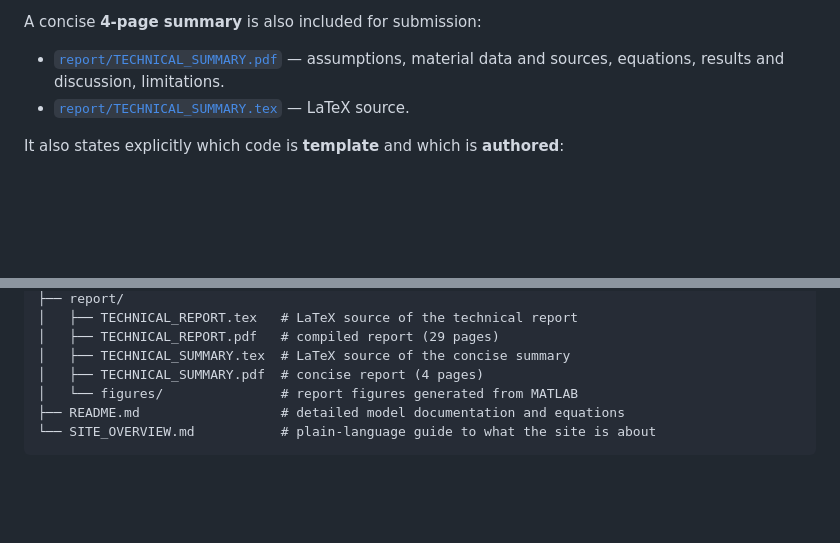
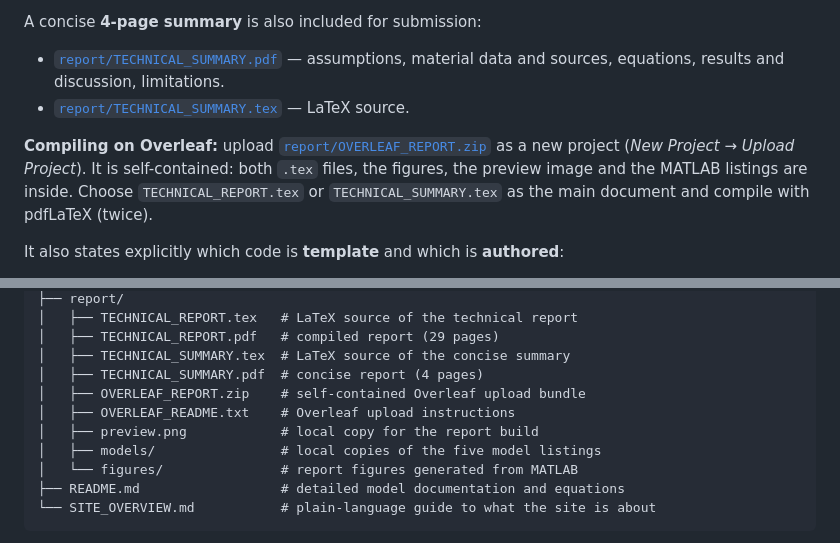
Before and after one commit to 1clan/mse670-solute-redistribution, a Markdown page: README.md, 2 parts joined by grey strips. Rendered like a GitHub page; blank space fills up the shorter version.

Commit message:
Make report folder self-contained for Overleaf
- Copy preview.png and the five model listings into report/ so the
  report no longer reaches into the repository root.
- Update includegraphics/lstinputlisting paths to local copies.
- Add OVERLEAF_REPORT.zip (tex, figures, preview, models) and upload
  instructions; document it in README.
- Recompile the full report from a clean extraction of the zip.

```diff
--- a/README.md
+++ b/README.md
@@ -31,6 +31,8 @@ A concise **4-page summary** is also included for submission:
 
 - [`report/TECHNICAL_SUMMARY.pdf`](report/TECHNICAL_SUMMARY.pdf) — assumptions, material data and sources, equations, results and discussion, limitations.
 - [`report/TECHNICAL_SUMMARY.tex`](report/TECHNICAL_SUMMARY.tex) — LaTeX source.
+
+**Compiling on Overleaf:** upload [`report/OVERLEAF_REPORT.zip`](report/OVERLEAF_REPORT.zip) as a new project (*New Project → Upload Project*). It is self-contained: both `.tex` files, the figures, the preview image and the MATLAB listings are inside. Choose `TECHNICAL_REPORT.tex` or `TECHNICAL_SUMMARY.tex` as the main document and compile with pdfLaTeX (twice).
 
 It also states explicitly which code is **template** and which is **authored**:
 
@@ -472,6 +474,10 @@ fs_slider_project/
 │   ├── TECHNICAL_REPORT.pdf   # compiled report (29 pages)
 │   ├── TECHNICAL_SUMMARY.tex  # LaTeX source of the concise summary
 │   ├── TECHNICAL_SUMMARY.pdf  # concise report (4 pages)
+│   ├── OVERLEAF_REPORT.zip    # self-contained Overleaf upload bundle
+│   ├── OVERLEAF_README.txt    # Overleaf upload instructions
+│   ├── preview.png            # local copy for the report build
+│   ├── models/                # local copies of the five model listings
 │   └── figures/               # report figures generated from MATLAB
 ├── README.md                  # detailed model documentation and equations
 └── SITE_OVERVIEW.md           # plain-language guide to what the site is about
```
Also changed, not shown: report/preview.png (added), 9 other files.
